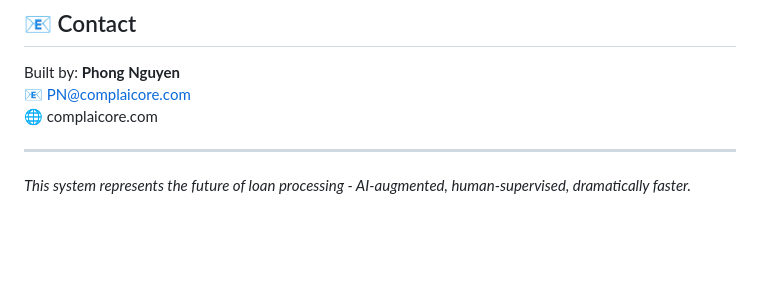
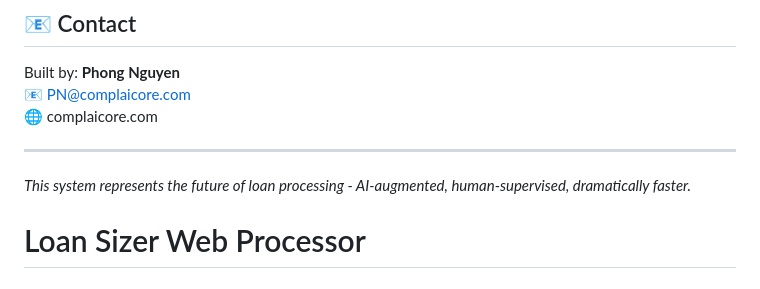
Before and after one commit to pn4556/loan-sizer-saas, a Markdown page: README.md, the part around the change. Drawn GitHub-style; blank space fills up the shorter version.

```diff
--- a/README.md
+++ b/README.md
@@ -332,3 +332,4 @@ Built by: **Phong Nguyen**
 ---
 
 *This system represents the future of loan processing - AI-augmented, human-supervised, dramatically faster.*
+# Loan Sizer Web Processor
```
